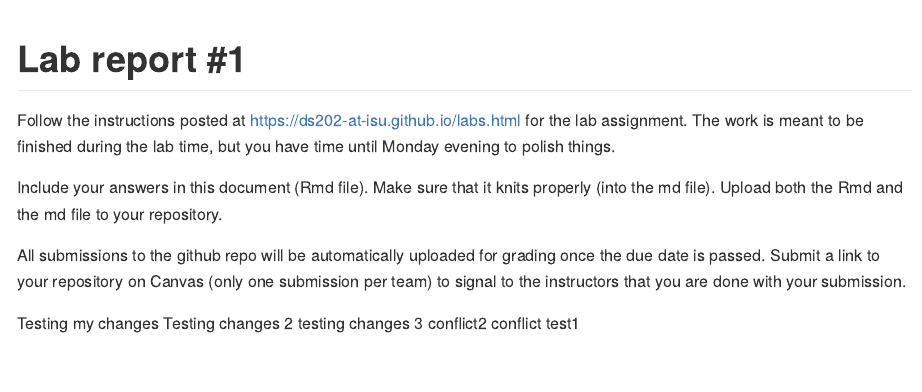
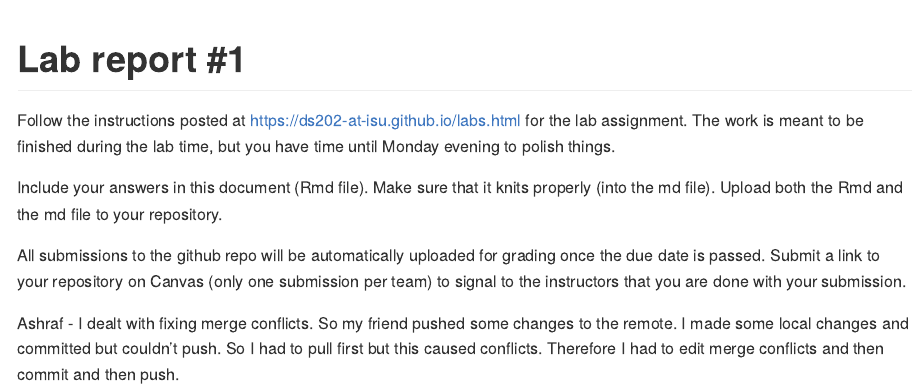
Before and after one commit to DS202-at-ISU/lab-1-lab_team17, an R Markdown document (README.Rmd): the page in a window 1100 px wide, from its top. Rendered offline with R 4.5, knitr and Pandoc, with nearby package versions.

Commit message:
my updates

```diff
--- a/README.Rmd
+++ b/README.Rmd
@@ -18,8 +18,4 @@ Include your answers in this document (Rmd file). Make sure that it knits proper
 All submissions to the github repo will be automatically uploaded for grading once the due date is passed.
 Submit a link to your repository on Canvas (only one submission per team) to signal to the instructors that you are done with your submission.
 
-Testing my changes
-Testing changes 2
-testing changes 3
-conflict2
-conflict test1
+Ashraf - I dealt with fixing merge conflicts. So my friend pushed some changes to the remote. I made some local changes and committed but couldn't push. So I had to pull first but this caused conflicts. Therefore I had to edit merge conflicts and then commit and then push.
```
